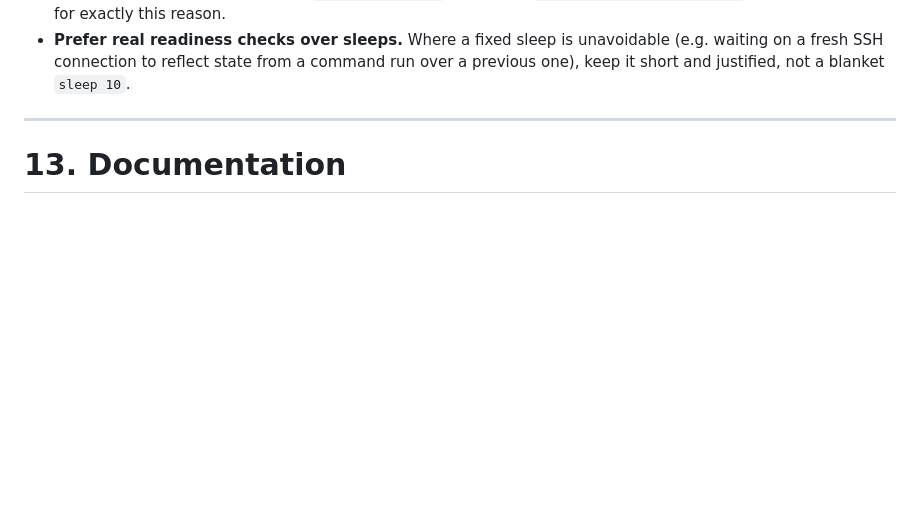
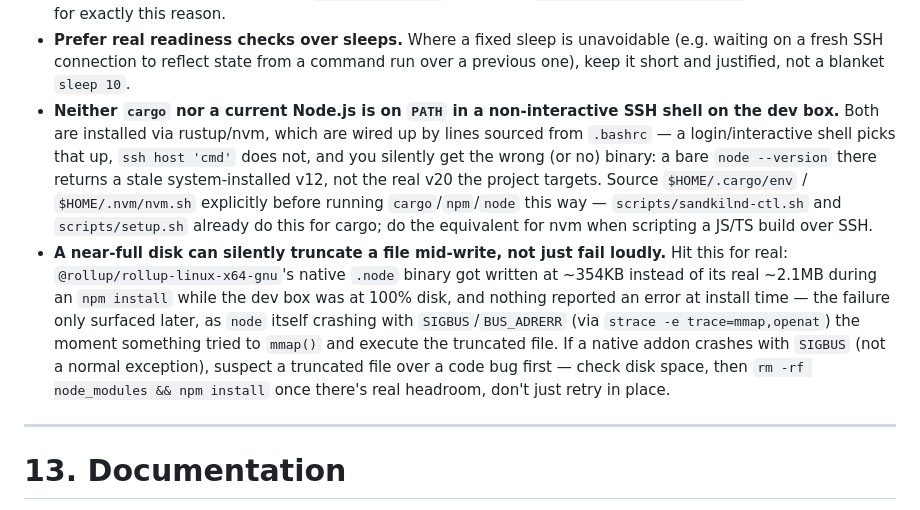
Before and after one commit to SumitKumar-17/sandkiln, a Markdown page: AGENTS.md, the part around the change. GitHub-like rendering; blank space fills up the shorter version.

Commit message:
Document two real gotchas hit debugging the CLI build on the dev box
1. nvm's node isn't on PATH in a non-interactive SSH shell (same issue
   as cargo, just for the JS/TS toolchain) — a bare 'node --version'
   there silently returns a stale system v12 instead of the real v20.

2. A near-full disk truncated @rollup/rollup-linux-x64-gnu's native
   binary mid-write during an earlier npm install with zero error at
   install time — surfaced later as node crashing with SIGBUS/BUS_ADRERR
   the moment tsup tried to mmap and execute it. Root-caused via strace
   -e trace=mmap,openat (found the exact truncated file), fixed with a
   full node_modules wipe + reinstall once real disk headroom existed.

```diff
--- a/AGENTS.md
+++ b/AGENTS.md
@@ -405,6 +405,27 @@ reintroduce them:
   unavoidable (e.g. waiting on a fresh SSH connection to reflect state
   from a command run over a previous one), keep it short and justified,
   not a blanket `sleep 10`.
+- **Neither `cargo` nor a current Node.js is on `PATH` in a non-interactive
+  SSH shell on the dev box.** Both are installed via rustup/nvm, which are
+  wired up by lines sourced from `.bashrc` — a login/interactive shell
+  picks that up, `ssh host 'cmd'` does not, and you silently get the
+  wrong (or no) binary: a bare `node --version` there returns a stale
+  system-installed v12, not the real v20 the project targets. Source
+  `$HOME/.cargo/env` / `$HOME/.nvm/nvm.sh` explicitly before running
+  `cargo`/`npm`/`node` this way — `scripts/sandkilnd-ctl.sh` and
+  `scripts/setup.sh` already do this for cargo; do the equivalent for nvm
+  when scripting a JS/TS build over SSH.
+- **A near-full disk can silently truncate a file mid-write, not just
+  fail loudly.** Hit this for real: `@rollup/rollup-linux-x64-gnu`'s
+  native `.node` binary got written at ~354KB instead of its real ~2.1MB
+  during an `npm install` while the dev box was at 100% disk, and nothing
+  reported an error at install time — the failure only surfaced later, as
+  `node` itself crashing with `SIGBUS`/`BUS_ADRERR` (via `strace -e
+  trace=mmap,openat`) the moment something tried to `mmap()` and execute
+  the truncated file. If a native addon crashes with `SIGBUS` (not a
+  normal exception), suspect a truncated file over a code bug first —
+  check disk space, then `rm -rf node_modules && npm install` once there's
+  real headroom, don't just retry in place.
 
 ---
 
```
